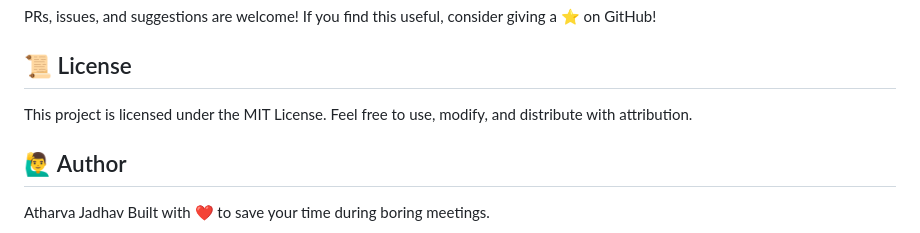
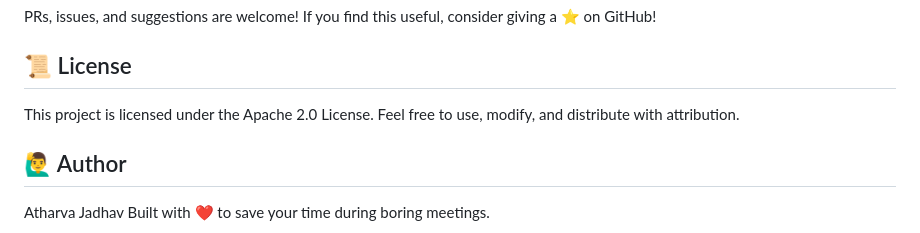
Before and after one commit to DrDrunkenstien-10/minute-muse, a Markdown page: README.md, the part around the change. Rendered like a GitHub page.

```diff
--- a/README.md
+++ b/README.md
@@ -124,7 +124,7 @@ PRs, issues, and suggestions are welcome!
 If you find this useful, consider giving a ⭐ on GitHub!
 
 ## 📜 License
-This project is licensed under the MIT License.
+This project is licensed under the Apache 2.0 License.
 Feel free to use, modify, and distribute with attribution.
 
 ## 🙋‍♂️ Author
```
